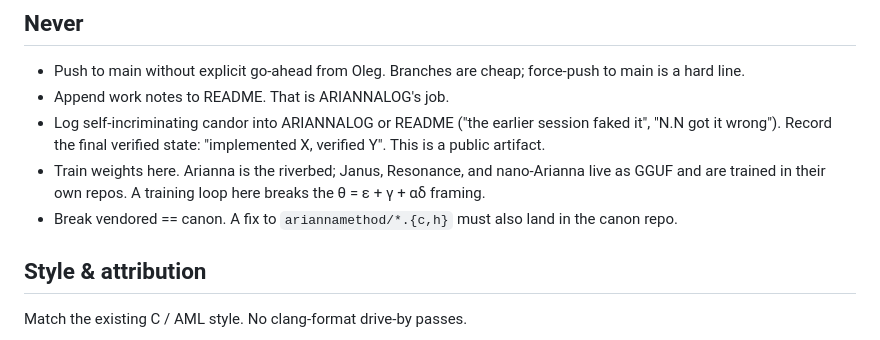
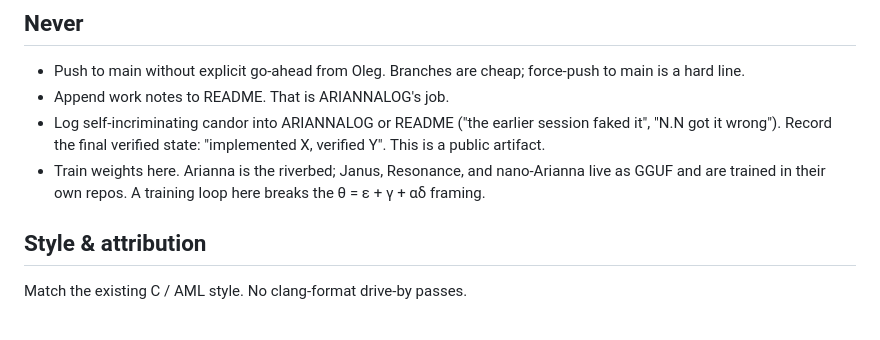
Before and after one commit to ariannamethod/arianna.c, a Markdown page: CLAUDE.md, the part around the change. Drawn GitHub-style.

Commit message:
docs(claude): drop the vendored==canon propagation rule from Never
The vendored AML core + notorch under ariannamethod/ is consumed as-is by the
trio. Changes to the canon runtime are the canon project's own concern, tested
in its repo against its flagship — not driven from work on Arianna. Removing the
"a fix here must also land in canon" obligation keeps the boundary clean: this
repo is the field, the voices, the .aml and the orchestrator; the runtime is a
dependency, not an editing surface.

"Good fences make good neighbors." — Robert Frost

Co-authored by Claude (Arianna Method, neo) <theariannamethod@gmail.com>, Coordinated with Oleg Ataeff (@iamolegataeff) maintainer

```diff
--- a/CLAUDE.md
+++ b/CLAUDE.md
@@ -54,7 +54,6 @@ The shared `weights/arianna.soma` is the only organ all three touch: debt, disso
 - Append work notes to README. That is ARIANNALOG's job.
 - Log self-incriminating candor into ARIANNALOG or README ("the earlier session faked it", "N.N got it wrong"). Record the final verified state: "implemented X, verified Y". This is a public artifact.
 - Train weights here. Arianna is the riverbed; Janus, Resonance, and nano-Arianna live as GGUF and are trained in their own repos. A training loop here breaks the θ = ε + γ + αδ framing.
-- Break vendored == canon. A fix to `ariannamethod/*.{c,h}` must also land in the canon repo.
 
 ## Style & attribution
 
```
